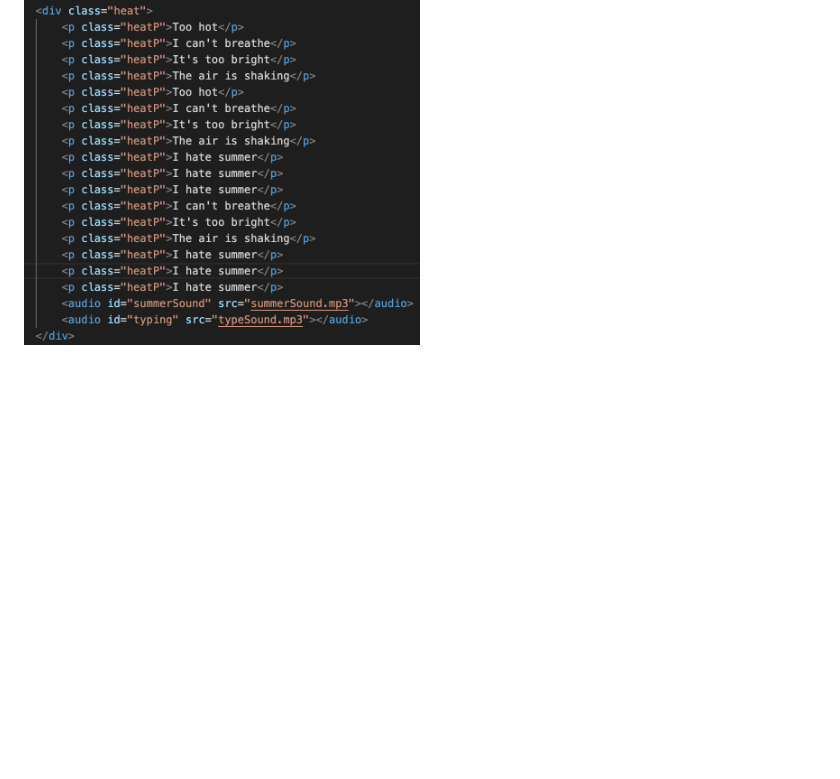
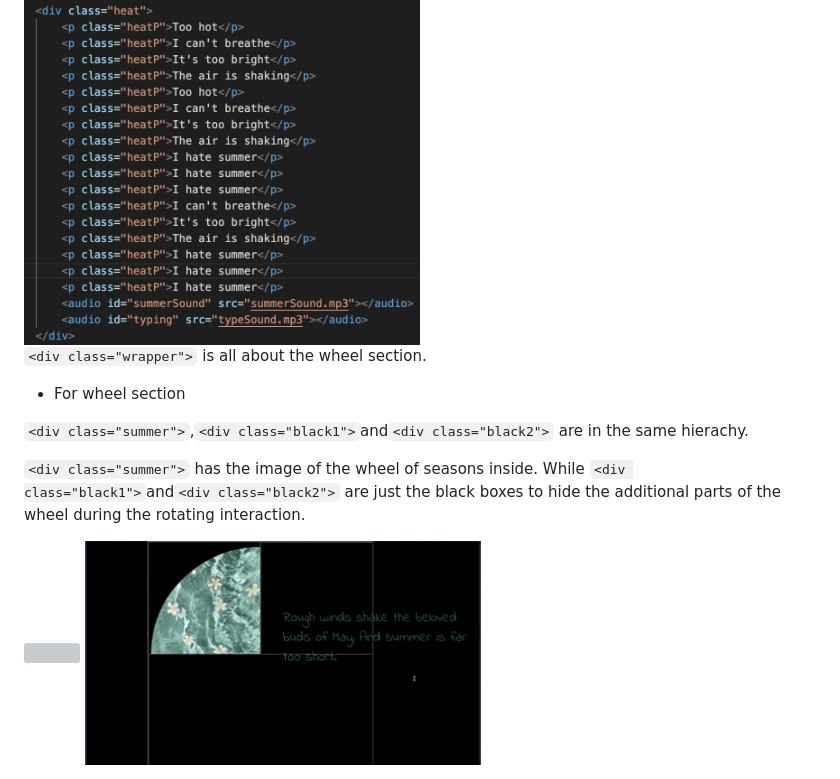
Before and after one commit to lo2272-hub/Communication-Lab, a Markdown page: Project2/README.md, the part around the change. Drawn GitHub-style; pictures changed too: Project2/wheel.gif (added); blank space fills up the shorter version; grey boxes are pictures that could not be loaded.

````diff
--- a/Project2/README.md
+++ b/Project2/README.md
@@ -122,3 +122,14 @@
 Besides, there are two audio inside, which I can also put them in ```<div class="move">```, because they are controlled by the clickable butterfly.
 
 <img src="heatDiv.png" width=50%>
+
+```<div class="wrapper">``` is all about the wheel section.
+
+- For wheel section
+
+```<div class="summer">```,```<div class="black1">```and```<div class="black2">``` are in the same hierachy.
+
+```<div class="summer">``` has the image of the wheel of seasons inside. While ```<div class="black1">```and```<div class="black2">``` are just the black boxes to hide the additional parts of the wheel during the rotating interaction.
+
+<img src="wheel1.png" width=80%>
+<img src="wheel.gif" width=50%>
````
Also changed, not shown: 2 other files.
